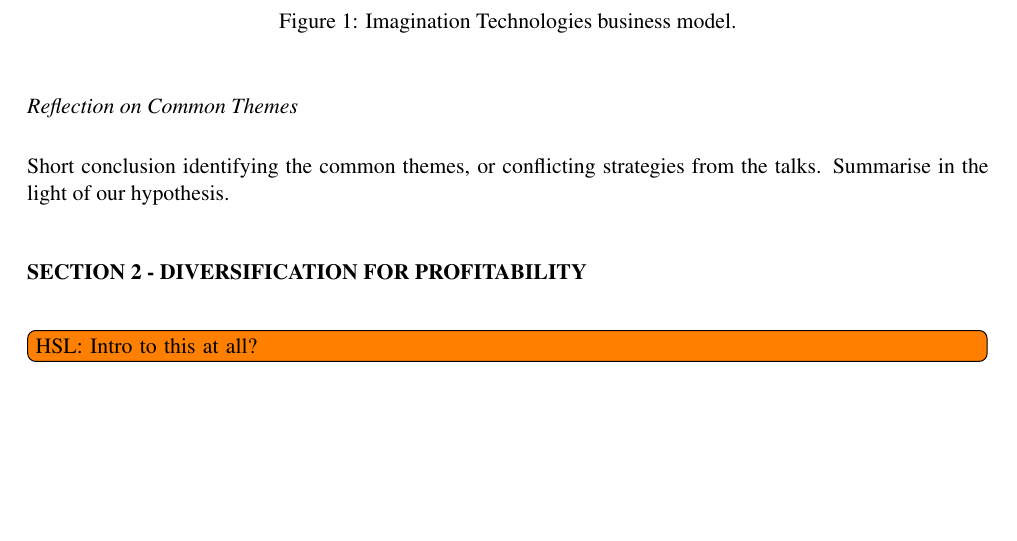
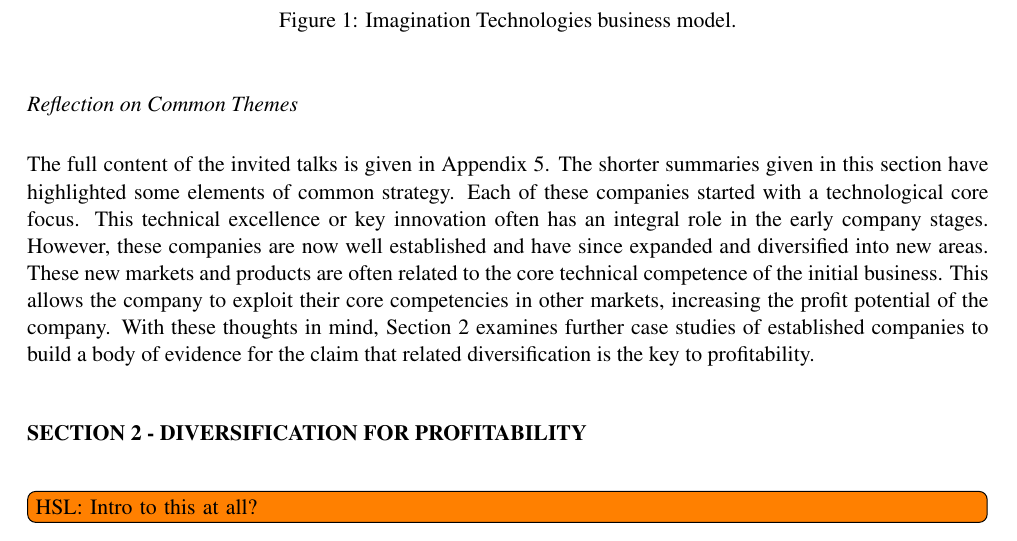
Before and after one commit to TheSmiff/ELEC6049, a LaTeX document (Report1/Report1.tex, which reads Report1/Section1.tex): part of page 3 of 20, cut so that both start at the same text, the shorter picture padded with empty space. Compiled offline with pdfLaTeX.

Commit message:
Added a conclusion to Section1.tex that also introduces section 2

```diff
--- a/Report1/Section1.tex
+++ b/Report1/Section1.tex
@@ -9,5 +9,11 @@
 
 
 \subsect{Reflection on Common Themes}
-Short conclusion identifying the common themes, or conflicting strategies from the talks.
-Summarise in the light of our hypothesis.
+The full content of the invited talks is given in Appendix 5.
+The shorter summaries given in this section have highlighted some elements of common strategy.
+Each of these companies started with a technological core focus.
+This technical excellence or key innovation often has an integral role in the early company stages.
+However, these companies are now well established and have since expanded and diversified into new areas.
+These new markets and products are often related to the core technical competence of the initial business.
+This allows the company to exploit their core competencies in other markets, increasing the profit potential of the company.
+With these thoughts in mind, Section 2 examines further case studies of established companies to build a body of evidence for the claim that related diversification is the key to profitability.
```
